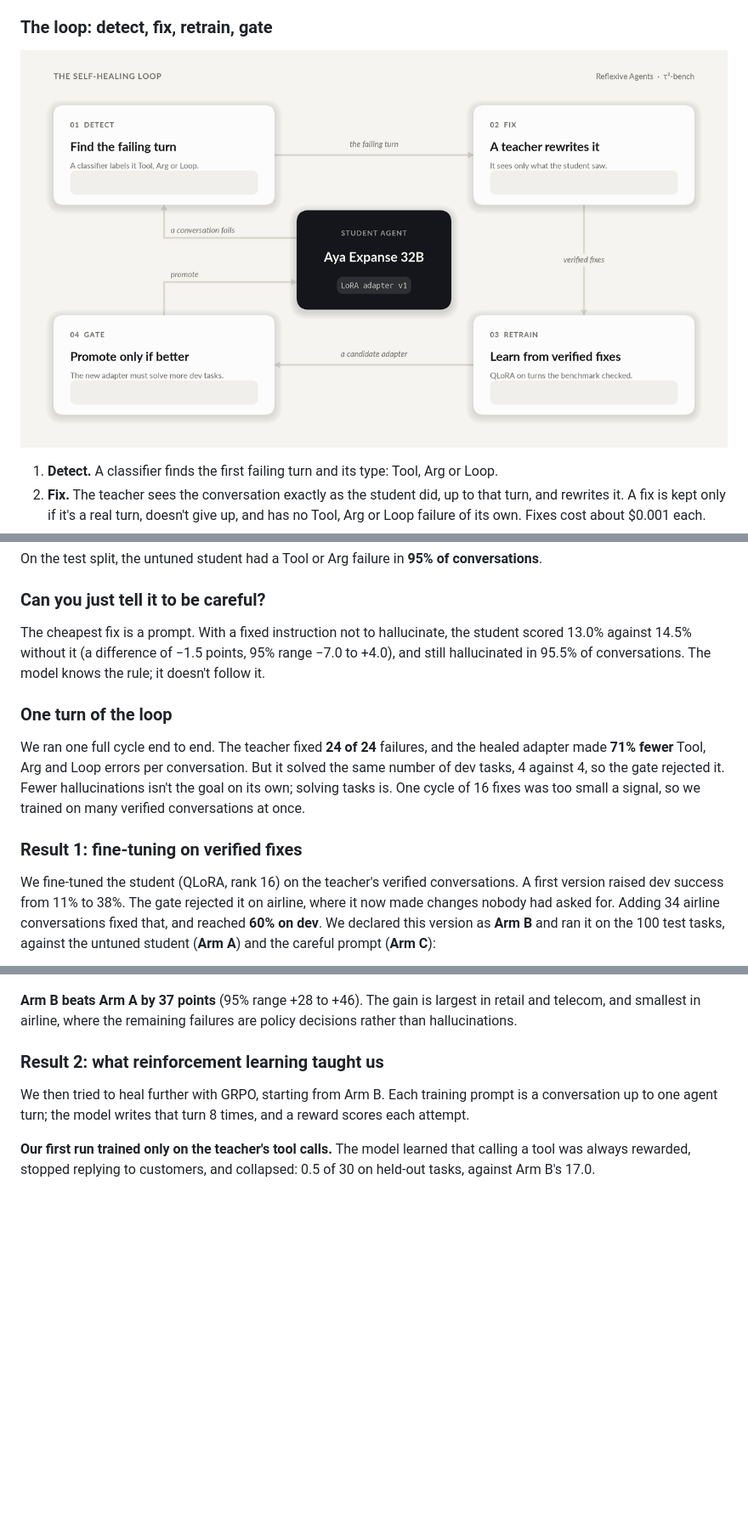
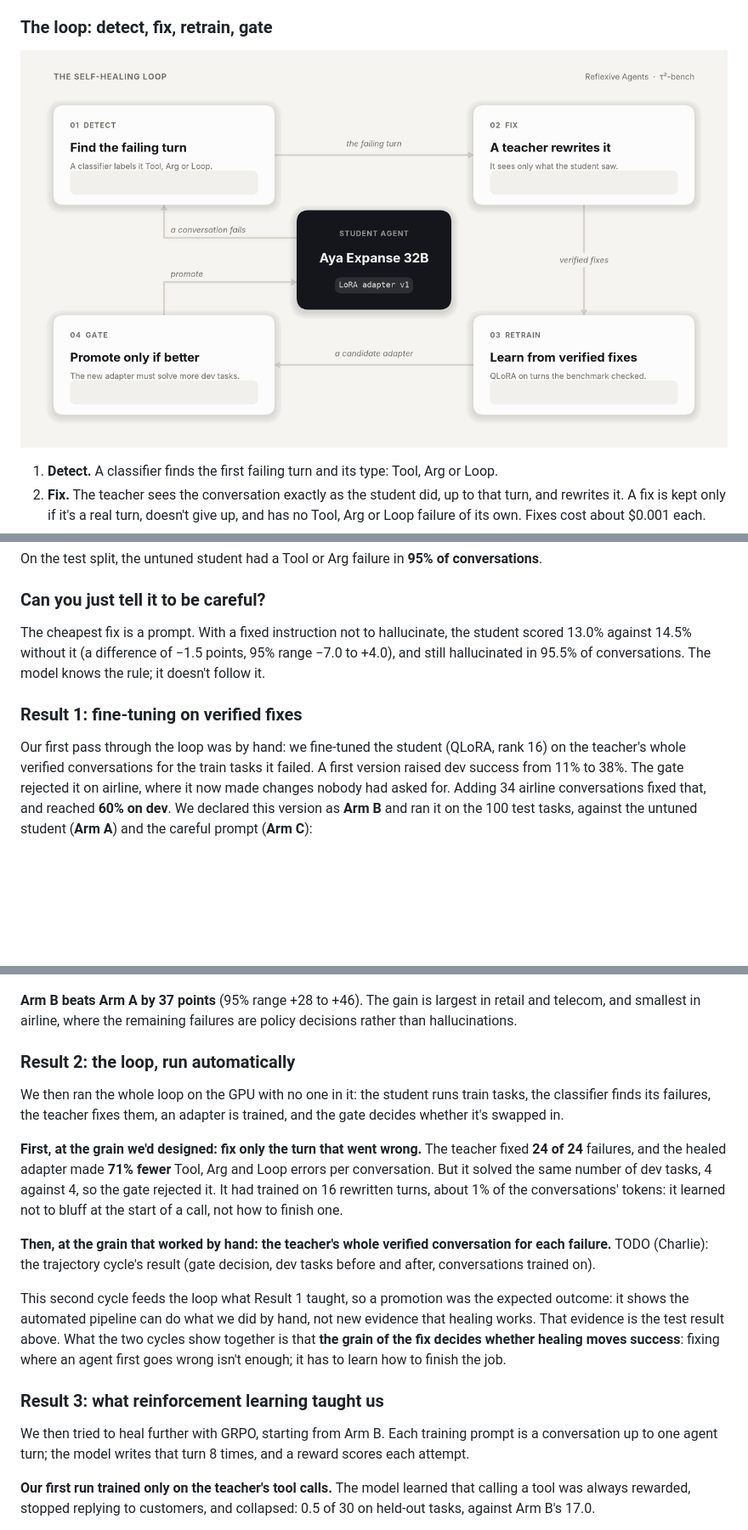
Before and after one commit to CharlieGalvin/lexsi-labs-reflexive-agent, a Markdown page: docs/blog/reflexive-agents.md, 3 parts joined by grey strips. Shown at 85% size. GitHub-like rendering; pictures changed too: docs/blog/img/heal-loop.gif; blank space fills up the shorter version.

```diff
--- a/docs/blog/reflexive-agents.md
+++ b/docs/blog/reflexive-agents.md
@@ -46,7 +46,7 @@ stronger model, and the manager is a benchmark with a rulebook fixed in advance.
 
 ### The loop: detect, fix, retrain, gate
 
-![The self-healing loop, animated. The student agent, Aya Expanse 32B with a LoRA adapter, fails a conversation. 1, Detect: a classifier finds the failing turn and flags an invented argument, email="something@example.com". 2, Fix: the teacher rewrites the turn as "Could you confirm your email?". 3, Retrain: the student trains on 158 verified fixes. 4, Gate: dev success rises from 11% to 60%, so the new adapter is promoted and the student moves from adapter v1 to v2.](img/heal-loop.gif)
+![The self-healing loop, animated. The student agent, Aya Expanse 32B with a LoRA adapter, fails a conversation. 1, Detect: a classifier finds the failing turn and flags an invented argument, email="something@example.com". 2, Fix: the teacher rewrites the turn as "Could you confirm your email?". 3, Retrain: the student trains on 146 verified conversations. 4, Gate: dev success rises from 11% to 60%, so the new adapter is promoted and the student moves from adapter v1 to v2.](img/heal-loop.gif)
 
 1. **Detect.** A classifier finds the first failing turn and its type: Tool, Arg or Loop.
 2. **Fix.** The teacher sees the conversation exactly as the student did, up to that turn, and
@@ -93,18 +93,11 @@ The cheapest fix is a prompt. With a fixed instruction not to hallucinate, the s
 13.0% against 14.5% without it (a difference of −1.5 points, 95% range −7.0 to +4.0), and still
 hallucinated in 95.5% of conversations. The model knows the rule; it doesn't follow it.
 
-### One turn of the loop
-
-We ran one full cycle end to end. The teacher fixed **24 of 24** failures, and the healed adapter
-made **71% fewer** Tool, Arg and Loop errors per conversation. But it solved the same number of
-dev tasks, 4 against 4, so the gate rejected it. Fewer hallucinations isn't the goal on its own;
-solving tasks is. One cycle of 16 fixes was too small a signal, so we trained on many verified
-conversations at once.
-
 ### Result 1: fine-tuning on verified fixes
 
-We fine-tuned the student (QLoRA, rank 16) on the teacher's verified conversations. A first
-version raised dev success from 11% to 38%. The gate rejected it on airline, where it now made
+Our first pass through the loop was by hand: we fine-tuned the student (QLoRA, rank 16) on the
+teacher's whole verified conversations for the train tasks it failed. A first version raised dev
+success from 11% to 38%. The gate rejected it on airline, where it now made
 changes nobody had asked for. Adding 34 airline conversations fixed that, and reached **60% on
 dev**. We declared this version as **Arm B** and ran it on the 100 test tasks, against the
 untuned student (**Arm A**) and the careful prompt (**Arm C**):
@@ -117,7 +110,29 @@ untuned student (**Arm A**) and the careful prompt (**Arm C**):
 telecom, and smallest in airline, where the remaining failures are policy decisions rather than
 hallucinations.
 
-### Result 2: what reinforcement learning taught us
+### Result 2: the loop, run automatically
+
+We then ran the whole loop on the GPU with no one in it: the student runs train tasks, the
+classifier finds its failures, the teacher fixes them, an adapter is trained, and the gate decides
+whether it's swapped in.
+
+**First, at the grain we'd designed: fix only the turn that went wrong.** The teacher fixed
+**24 of 24** failures, and the healed adapter made **71% fewer** Tool, Arg and Loop errors per
+conversation. But it solved the same number of dev tasks, 4 against 4, so the gate rejected it.
+It had trained on 16 rewritten turns, about 1% of the conversations' tokens: it learned not to
+bluff at the start of a call, not how to finish one.
+
+**Then, at the grain that worked by hand: the teacher's whole verified conversation for each
+failure.** TODO (Charlie): the trajectory cycle's result (gate decision, dev tasks before and
+after, conversations trained on).
+
+This second cycle feeds the loop what Result 1 taught, so a promotion was the expected outcome:
+it shows the automated pipeline can do what we did by hand, not new evidence that healing works.
+That evidence is the test result above. What the two cycles show together is that **the grain of
+the fix decides whether healing moves success**: fixing where an agent first goes wrong isn't
+enough; it has to learn how to finish the job.
+
+### Result 3: what reinforcement learning taught us
 
 We then tried to heal further with GRPO, starting from Arm B. Each training prompt is a
 conversation up to one agent turn; the model writes that turn 8 times, and a reward scores each
```
Also changed, not shown: other parts of docs/blog/reflexive-agents.md (+16 -6 lines), docs/blog/img/heal-loop.png, 1 other file.
